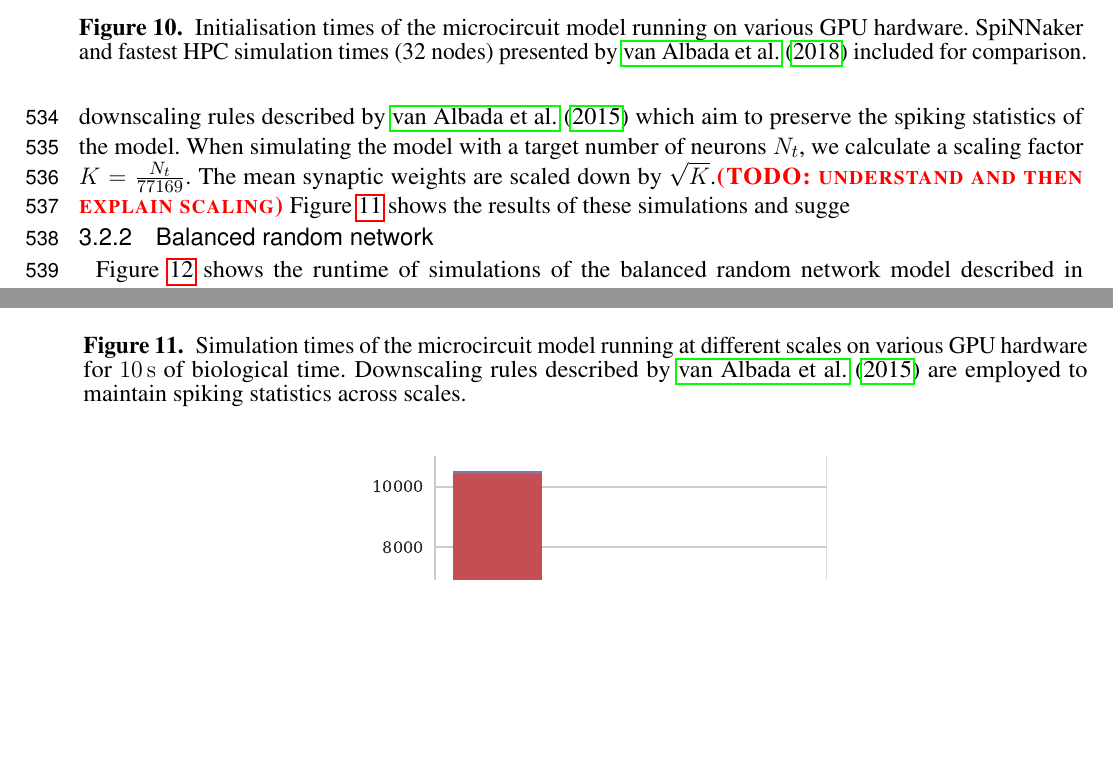
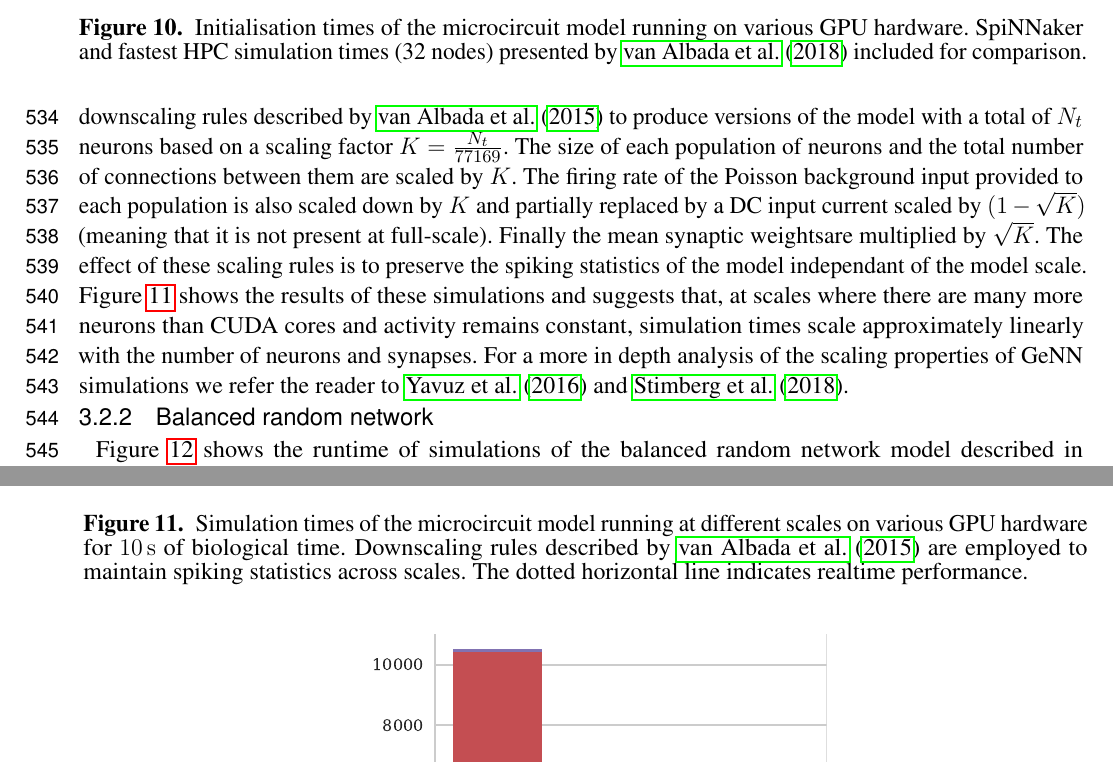
Before and after one commit to BrainsOnBoard/frontiers_genn_paper, a LaTeX document (frontiers_genn.tex): two parts of pages 19 and 20 of 31, joined at a grey line, cut so that both start at the same text, the shorter picture padded with empty space. Compiled offline with pdfLaTeX.

Commit message:
Extracted scaling rules

```diff
--- a/frontiers_genn.tex
+++ b/frontiers_genn.tex
@@ -611,7 +611,8 @@ However, memory is a harder constraint so, while all of the GPUs listed in table
         \includegraphics[width=85mm]{figures/microcircuit_scaling}
     \end{center}
     \caption{Simulation times of the microcircuit model running at different scales on various GPU hardware for \SI{10}{\second} of biological time.
-    Downscaling rules described by \citet{VanAlbada2015} are employed to maintain spiking statistics across scales.}
+    Downscaling rules described by \citet{VanAlbada2015} are employed to maintain spiking statistics across scales.
+    The dotted horizontal line indicates realtime performance.}
     \label{fig:microcircuit_performance_scaling}
 \end{figure}
 
@@ -637,11 +638,14 @@ However, all three desktop GPU systems still perform network initialisation in a
 \citet{Diamond2018} concluded that initialisation and loading time was a big problem for neuromorphic systems and SpiNNaker clearly still has issues in this area as initialising and loading the microcircuit network onto the SpiNNaker system takes approximately \SI{10}{\hour}.
 This is approximately $50\times$ slower than the Jetson TX2 when only one of its ARM cores is used for initialisation.
 
-To illustrate how the run-time of GPU simulations varies with the scale of the model we also simulated scaled down versions of the microcircuit model on all four GPU devices.
-Scaling is performed using the downscaling rules described by \citet{VanAlbada2015} which aim to preserve the spiking statistics of the model.
-When simulating the model with a target number of neurons $N_t$, we calculate a scaling factor $K = \frac{N_t}{77169}$.
-The mean synaptic weights are scaled down by $\sqrt{K}$.\todo{understand and then explain scaling}
-Figure~\ref{fig:microcircuit_performance_scaling} shows the results of these simulations and sugge
+To illustrate how the run-time of GPU simulations varies with the scale of the model, we also simulated scaled down versions of the microcircuit model on all four GPU devices.
+Scaling is performed by using the downscaling rules described by \citet{VanAlbada2015} to produce versions of the model with a total of $N_t$ neurons based on a scaling factor $K = \frac{N_t}{77169}$.
+The size of each population of neurons and the total number of connections between them are scaled by $K$.
+The firing rate of the Poisson background input provided to each population is also scaled down by $K$ and partially replaced by a DC input current scaled by $(1 - \sqrt{K})$ (meaning that it is not present at full-scale).
+Finally the mean synaptic weightsare multiplied by $\sqrt{K}$.
+The effect of these scaling rules is to preserve the spiking statistics of the model independant of the model scale.
+Figure~\ref{fig:microcircuit_performance_scaling} shows the results of these simulations and suggests that, at scales where there are many more neurons than CUDA cores and activity remains constant, simulation times scale approximately linearly with the number of neurons and synapses.
+For a more in depth analysis of the scaling properties of GeNN simulations we refer the reader to \citet{Yavuz2016} and \citet{Stimberg2018}.
 
 \begin{figure}
     \begin{center}
```
Also changed, not shown: frontiers_genn.tex (2 more changed lines).
